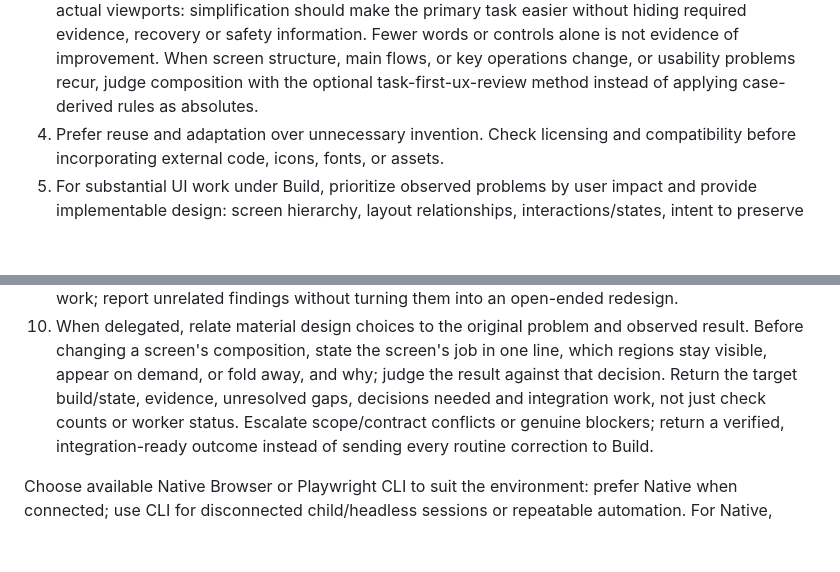
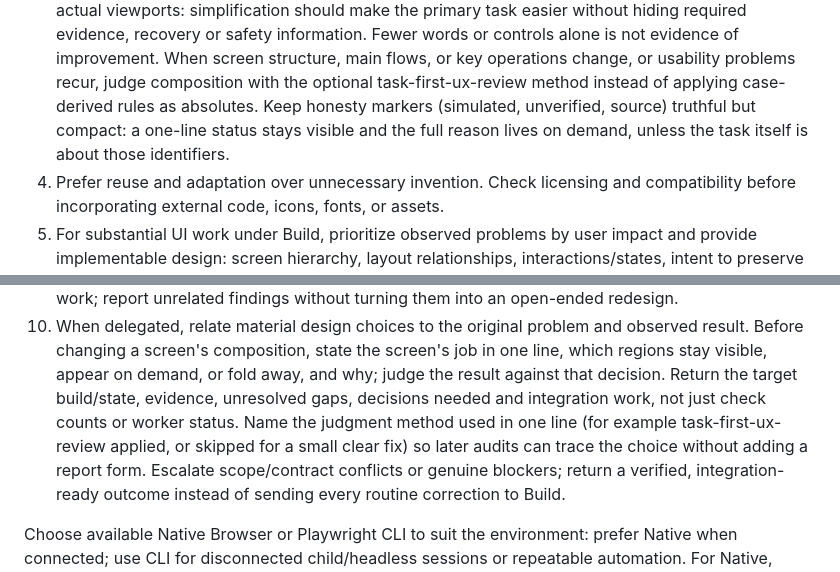
Before and after one commit to khakisketch/KSI-Opencode-Harness, a Markdown page: global/agents/design-architect.md, 2 parts joined by grey strips. Drawn GitHub-style; blank space fills up the shorter version.

```diff
--- a/global/agents/design-architect.md
+++ b/global/agents/design-architect.md
@@ -78,7 +78,9 @@ completion. Keep one primary owner rather than a mandatory chain of role switche
    alone is not evidence of improvement. When screen structure, main flows, or key
    operations change, or usability problems recur, judge composition with the
    optional task-first-ux-review method instead of applying case-derived rules
-   as absolutes.
+   as absolutes. Keep honesty markers (simulated, unverified, source) truthful
+   but compact: a one-line status stays visible and the full reason lives on
+   demand, unless the task itself is about those identifiers.
 4. Prefer reuse and adaptation over unnecessary invention. Check licensing and
    compatibility before incorporating external code, icons, fonts, or assets.
 5. For substantial UI work under Build, prioritize observed problems by user impact
@@ -137,7 +139,9 @@ completion. Keep one primary owner rather than a mandatory chain of role switche
     observed result. Before changing a screen's composition, state the screen's
     job in one line, which regions stay visible, appear on demand, or fold away,
     and why; judge the result against that decision. Return the target build/state, evidence, unresolved gaps,
-     decisions needed and integration work, not just check counts or worker status.
+     decisions needed and integration work, not just check counts or worker status. Name the judgment
+    method used in one line (for example task-first-ux-review applied, or skipped for a small clear
+    fix) so later audits can trace the choice without adding a report form.
      Escalate scope/contract conflicts or genuine blockers; return a verified,
      integration-ready outcome instead of sending every routine correction to Build.
 
```
Also changed, not shown: docs/validation.md (+6 -0 lines).
